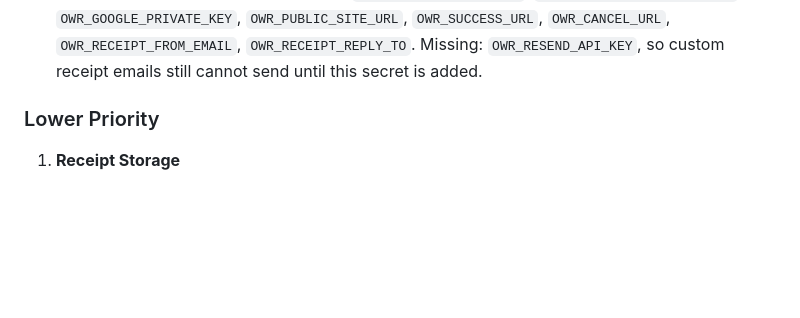
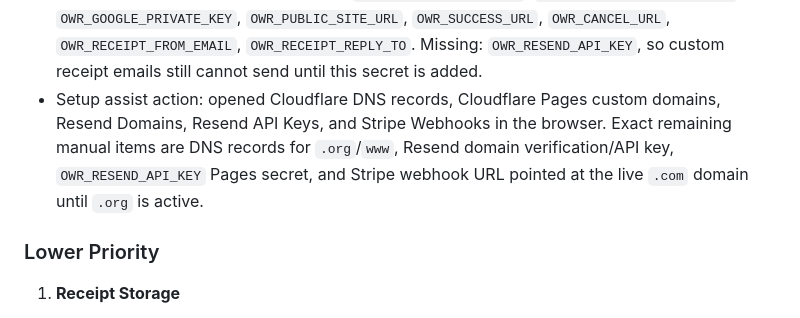
Before and after one commit to Fahadbin-Alam/OneWorldRelief-Website, a Markdown page: one-world-relief/AI_HANDOFF_DOCUMENTATION.md, the part around the change. Rendered like a GitHub page; blank space fills up the shorter version.

Commit message:
docs: log remaining production setup

```diff
--- a/one-world-relief/AI_HANDOFF_DOCUMENTATION.md
+++ b/one-world-relief/AI_HANDOFF_DOCUMENTATION.md
@@ -475,6 +475,7 @@ Additional DNS check later on May 4, 2026:
 - Production deployment is live at `https://one-world-relief.com`, deployment `fbb6e97f-44ec-4cb6-9bed-3bff2d182a0d`, with updated donate/share/thank-you pages verified.
 - Pages custom domains `one-world-relief.org` and `www.one-world-relief.org` are attached to project `trying` but remain pending because Cloudflare reports `CNAME record not set`. The Wrangler OAuth token has Pages write access but DNS record API calls return authentication error, so DNS edit permission or dashboard access is needed to create the missing CNAME/flattened records.
 - Production Cloudflare secrets present: `OWR_STRIPE_SECRET_KEY`, `OWR_STRIPE_WEBHOOK_SECRET`, `OWR_GOOGLE_PRIVATE_KEY`, `OWR_PUBLIC_SITE_URL`, `OWR_SUCCESS_URL`, `OWR_CANCEL_URL`, `OWR_RECEIPT_FROM_EMAIL`, `OWR_RECEIPT_REPLY_TO`. Missing: `OWR_RESEND_API_KEY`, so custom receipt emails still cannot send until this secret is added.
+- Setup assist action: opened Cloudflare DNS records, Cloudflare Pages custom domains, Resend Domains, Resend API Keys, and Stripe Webhooks in the browser. Exact remaining manual items are DNS records for `.org`/`www`, Resend domain verification/API key, `OWR_RESEND_API_KEY` Pages secret, and Stripe webhook URL pointed at the live `.com` domain until `.org` is active.
 
 ### Lower Priority
 1. **Receipt Storage**
```
